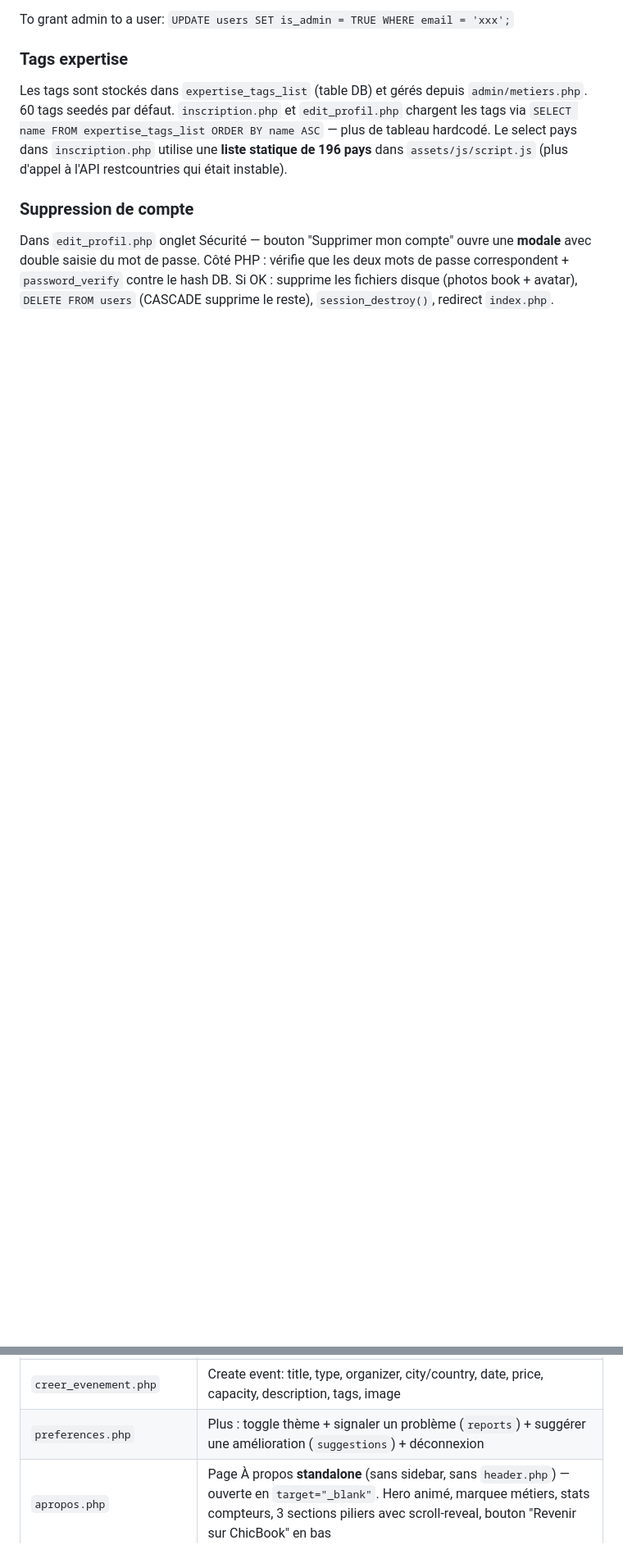
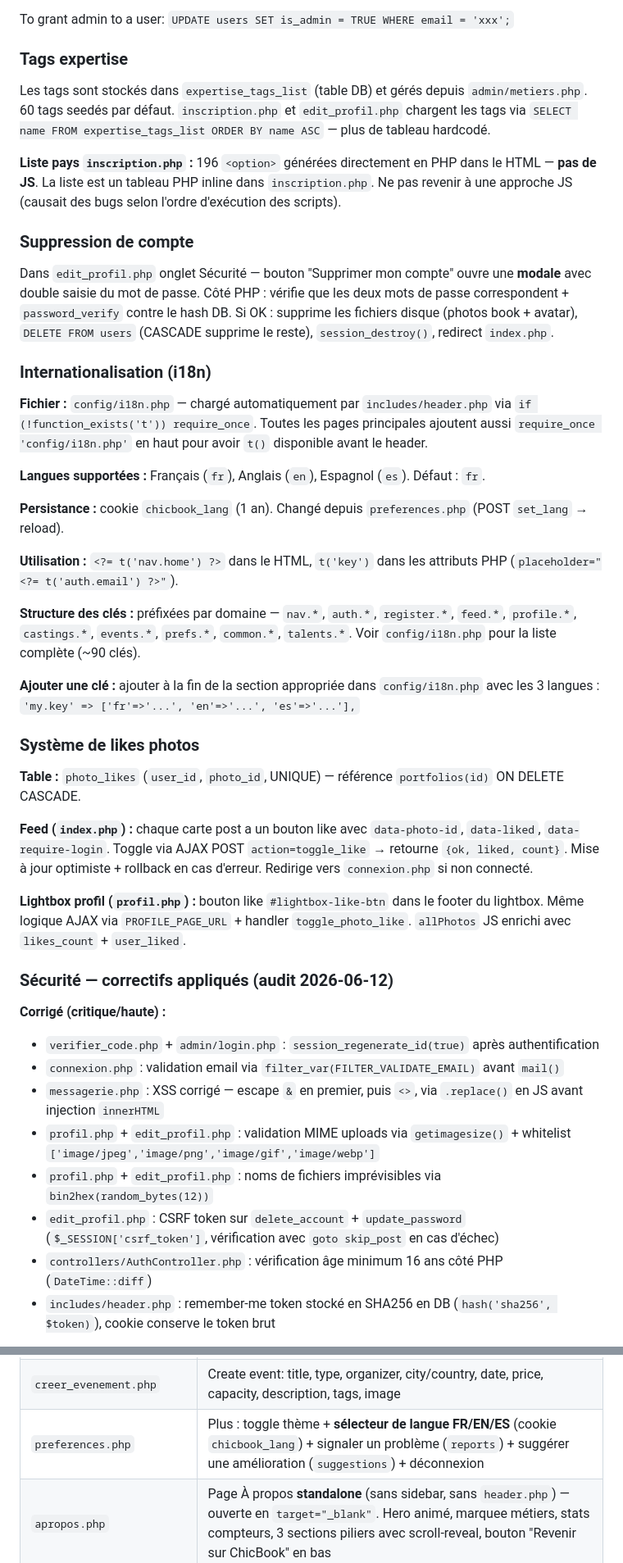
Before and after one commit to ryukimir/ChicBook, a Markdown page: CLAUDE.md, 2 parts joined by grey strips. Shown at 82% size. GitHub-like rendering; blank space fills up the shorter version.

```diff
--- a/CLAUDE.md
+++ b/CLAUDE.md
@@ -506,9 +506,45 @@ To grant admin to a user: `UPDATE users SET is_admin = TRUE WHERE email = 'xxx';
 
 ### Tags expertise
 
-Les tags sont stockés dans `expertise_tags_list` (table DB) et gérés depuis `admin/metiers.php`. 60 tags seedés par défaut. `inscription.php` et `edit_profil.php` chargent les tags via `SELECT name FROM expertise_tags_list ORDER BY name ASC` — plus de tableau hardcodé. Le select pays dans `inscription.php` utilise une **liste statique de 196 pays** dans `assets/js/script.js` (plus d'appel à l'API restcountries qui était instable).
+Les tags sont stockés dans `expertise_tags_list` (table DB) et gérés depuis `admin/metiers.php`. 60 tags seedés par défaut. `inscription.php` et `edit_profil.php` chargent les tags via `SELECT name FROM expertise_tags_list ORDER BY name ASC` — plus de tableau hardcodé.
+
+**Liste pays `inscription.php` :** 196 `<option>` générées directement en PHP dans le HTML — **pas de JS**. La liste est un tableau PHP inline dans `inscription.php`. Ne pas revenir à une approche JS (causait des bugs selon l'ordre d'exécution des scripts).
 
 ### Suppression de compte
 
 Dans `edit_profil.php` onglet Sécurité — bouton "Supprimer mon compte" ouvre une **modale** avec double saisie du mot de passe. Côté PHP : vérifie que les deux mots de passe correspondent + `password_verify` contre le hash DB. Si OK : supprime les fichiers disque (photos book + avatar), `DELETE FROM users` (CASCADE supprime le reste), `session_destroy()`, redirect `index.php`.
 
+### Internationalisation (i18n)
+
+**Fichier :** `config/i18n.php` — chargé automatiquement par `includes/header.php` via `if (!function_exists('t')) require_once`. Toutes les pages principales ajoutent aussi `require_once 'config/i18n.php'` en haut pour avoir `t()` disponible avant le header.
+
+**Langues supportées :** Français (`fr`), Anglais (`en`), Espagnol (`es`). Défaut : `fr`.
+
+**Persistance :** cookie `chicbook_lang` (1 an). Changé depuis `preferences.php` (POST `set_lang` → reload).
+
+**Utilisation :** `<?= t('nav.home') ?>` dans le HTML, `t('key')` dans les attributs PHP (`placeholder="<?= t('auth.email') ?>"`).
+
+**Structure des clés :** préfixées par domaine — `nav.*`, `auth.*`, `register.*`, `feed.*`, `profile.*`, `castings.*`, `events.*`, `prefs.*`, `common.*`, `talents.*`. Voir `config/i18n.php` pour la liste complète (~90 clés).
+
+**Ajouter une clé :** ajouter à la fin de la section appropriée dans `config/i18n.php` avec les 3 langues : `'my.key' => ['fr'=>'...', 'en'=>'...', 'es'=>'...'],`
+
+### Système de likes photos
+
+**Table :** `photo_likes` (`user_id`, `photo_id`, UNIQUE) — référence `portfolios(id)` ON DELETE CASCADE.
+
+**Feed (`index.php`) :** chaque carte post a un bouton like avec `data-photo-id`, `data-liked`, `data-require-login`. Toggle via AJAX POST `action=toggle_like` → retourne `{ok, liked, count}`. Mise à jour optimiste + rollback en cas d'erreur. Redirige vers `connexion.php` si non connecté.
+
+**Lightbox profil (`profil.php`) :** bouton like `#lightbox-like-btn` dans le footer du lightbox. Même logique AJAX via `PROFILE_PAGE_URL` + handler `toggle_photo_like`. `allPhotos` JS enrichi avec `likes_count` + `user_liked`.
+
+### Sécurité — correctifs appliqués (audit 2026-06-12)
+
+**Corrigé (critique/haute) :**
+- `verifier_code.php` + `admin/login.php` : `session_regenerate_id(true)` après authentification
+- `connexion.php` : validation email via `filter_var(FILTER_VALIDATE_EMAIL)` avant `mail()`
+- `messagerie.php` : XSS corrigé — escape `&` en premier, puis `<>`, via `.replace()` en JS avant injection `innerHTML`
+- `profil.php` + `edit_profil.php` : validation MIME uploads via `getimagesize()` + whitelist `['image/jpeg','image/png','image/gif','image/webp']`
+- `profil.php` + `edit_profil.php` : noms de fichiers imprévisibles via `bin2hex(random_bytes(12))`
+- `edit_profil.php` : CSRF token sur `delete_account` + `update_password` (`$_SESSION['csrf_token']`, vérification avec `goto skip_post` en cas d'échec)
+- `controllers/AuthController.php` : vérification âge minimum 16 ans côté PHP (`DateTime::diff`)
+- `includes/header.php` : remember-me token stocké en SHA256 en DB (`hash('sha256', $token)`), cookie conserve le token brut
+
@@ -565,7 +593,7 @@ Audit réalisé le 2026-06-12. Points à corriger par priorité :
 | `messagerie.php` | Messagerie temps réel — liste conversations (style iMessage) à gauche/plein écran mobile, chat à droite/slide-over mobile, polling AJAX 2.5s, `?with=USER_ID` ouvre/crée une conv |
 | `evenements.php` | Events: tabs, card grid, right filters, AJAX registration toggle, modal — login required |
 | `creer_evenement.php` | Create event: title, type, organizer, city/country, date, price, capacity, description, tags, image |
-| `preferences.php` | Plus : toggle thème + signaler un problème (`reports`) + suggérer une amélioration (`suggestions`) + déconnexion |
+| `preferences.php` | Plus : toggle thème + **sélecteur de langue FR/EN/ES** (cookie `chicbook_lang`) + signaler un problème (`reports`) + suggérer une amélioration (`suggestions`) + déconnexion |
 | `apropos.php` | Page À propos **standalone** (sans sidebar, sans `header.php`) — ouverte en `target="_blank"`. Hero animé, marquee métiers, stats compteurs, 3 sections piliers avec scroll-reveal, bouton "Revenir sur ChicBook" en bas |
 | `logout.php` | Destroys session, redirects to index |
 | `admin/` | Back office: dashboard, users, castings, projets, portfolios, events, signalements, métiers — requires `is_admin`. Lien discret dans sidebar front (desktop + admin only). |
```
Also changed, not shown: other parts of CLAUDE.md (+19 -27 lines).
